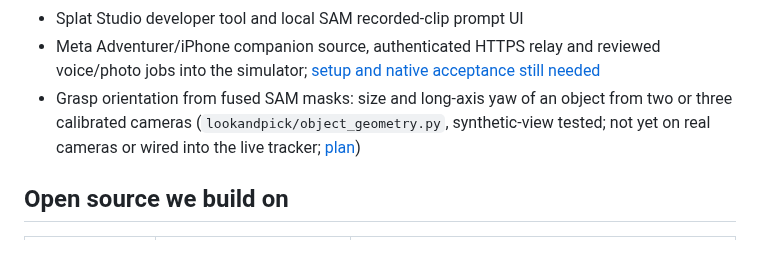
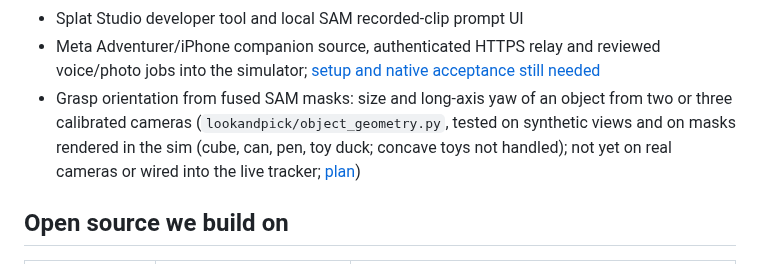
Before and after one commit to Liamostudio/Pathfinder, a Markdown page: README.md, the part around the change. Drawn GitHub-style.

Commit message:
Docs: grip work wording (sim-tested shapes, concave toys not handled)
Co-Authored-By: Claude Sonnet 5.5 <noreply@anthropic.com>

```diff
--- a/README.md
+++ b/README.md
@@ -23,7 +23,7 @@ Project-authored work started on **26 October 2026**, straight after the kickoff
 - ArUco-anchored voxel volumes, faint animated cubes, row/single-cell editing and configurable grid fidelity
 - Splat Studio developer tool and local SAM recorded-clip prompt UI
 - Meta Adventurer/iPhone companion source, authenticated HTTPS relay and reviewed voice/photo jobs into the simulator; [setup and native acceptance still needed](mobile/PathfinderGlasses/README.md)
-- Grasp orientation from fused SAM masks: size and long-axis yaw of an object from two or three calibrated cameras (`lookandpick/object_geometry.py`, synthetic-view tested; not yet on real cameras or wired into the live tracker; [plan](docs/grasp-orientation-plan.md))
+- Grasp orientation from fused SAM masks: size and long-axis yaw of an object from two or three calibrated cameras (`lookandpick/object_geometry.py`, tested on synthetic views and on masks rendered in the sim (cube, can, pen, toy duck; concave toys not handled); not yet on real cameras or wired into the live tracker; [plan](docs/grasp-orientation-plan.md))
 
 ## Open source we build on
 
```
Also changed, not shown: PROGRESS.md (+1 -1 lines), simulation/README.md (+1 -1 lines).
